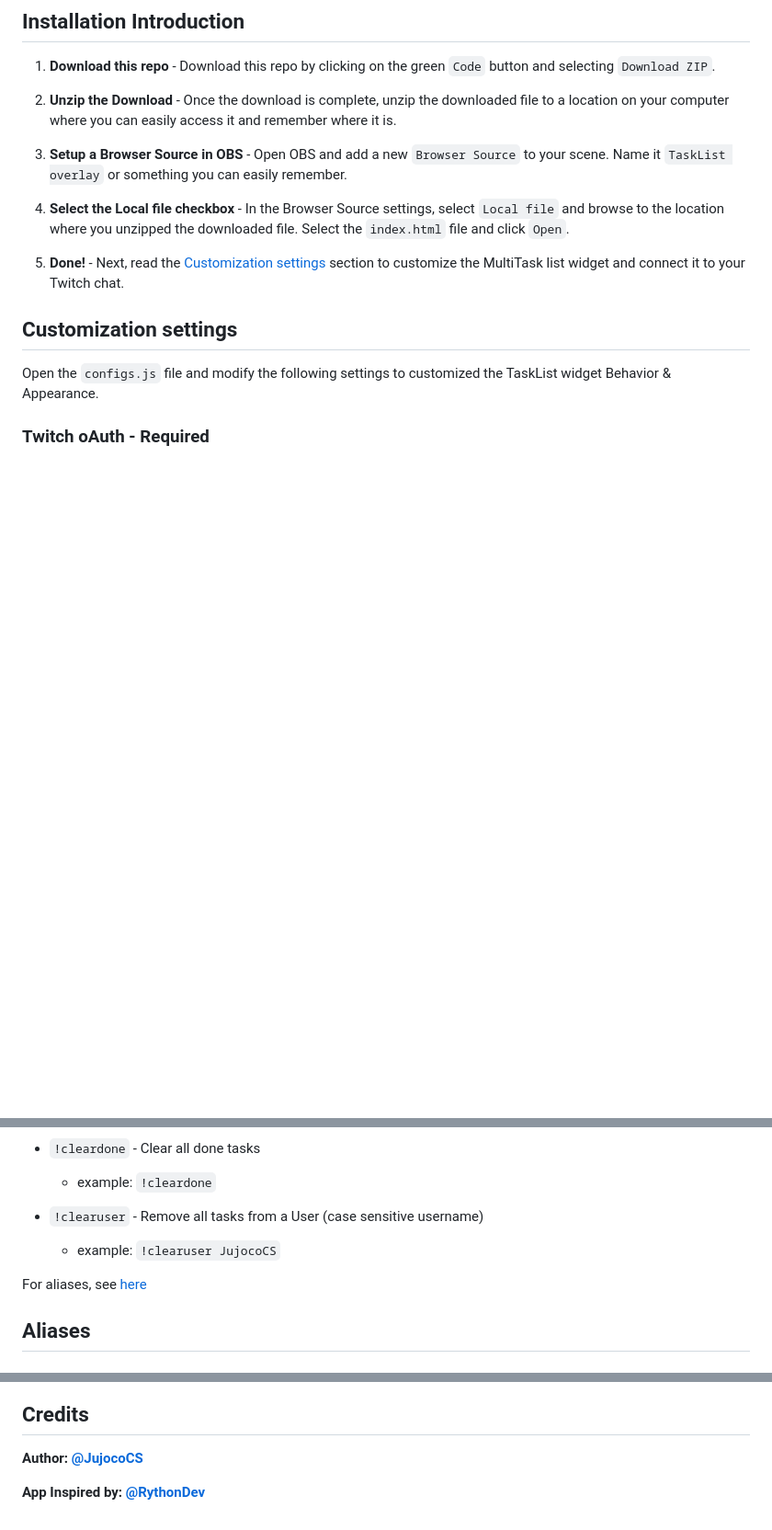
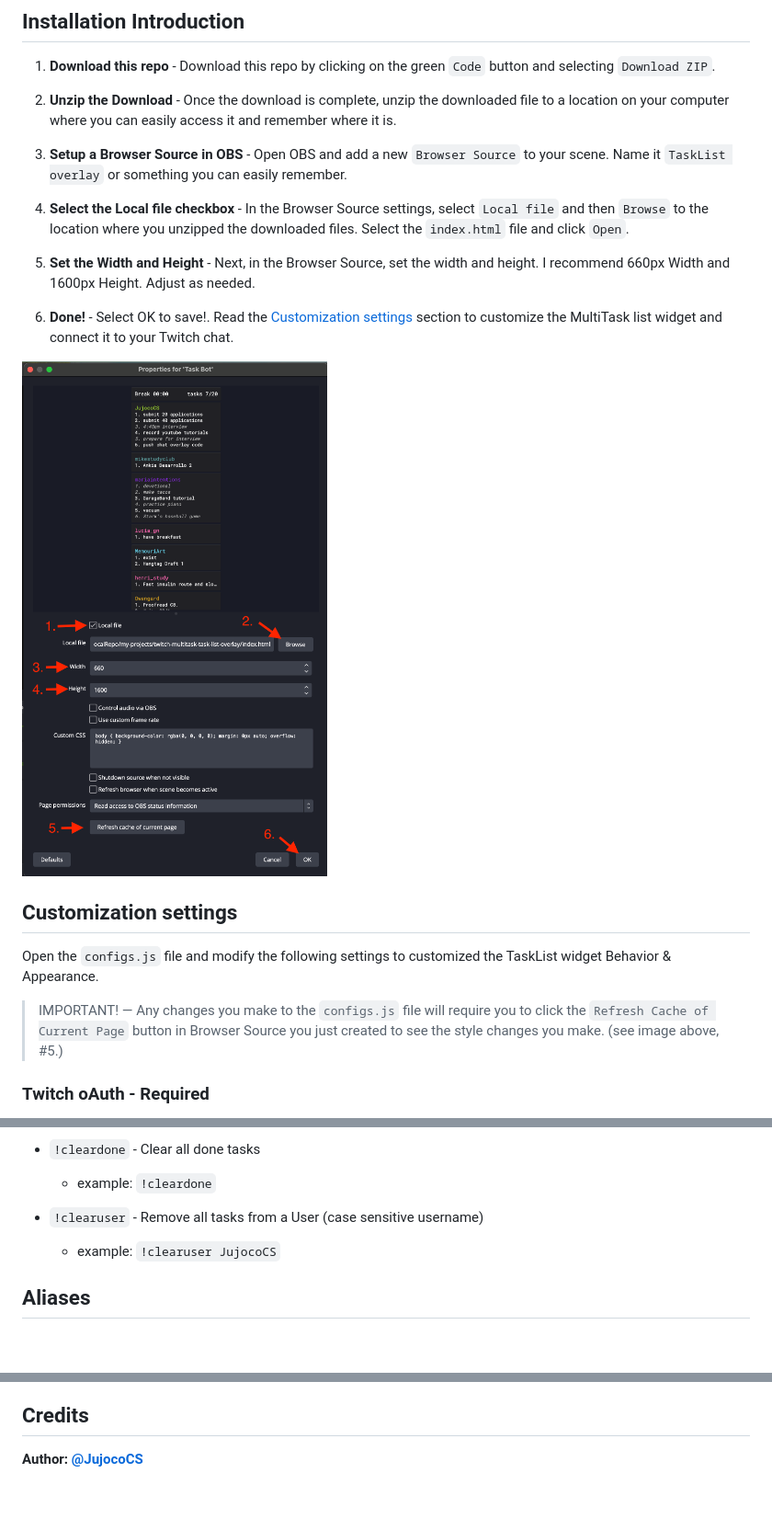
Before and after one commit to jujoco/twitch-multitask-task-list-overlay, a Markdown page: README.md, 3 parts joined by grey strips. Shown at 92% size. Rendered like a GitHub page; pictures changed too: images/obs-source-example.png (added); blank space fills up the shorter version.

Commit message:
docs: add more install details

```diff
--- a/README.md
+++ b/README.md
@@ -54,13 +54,19 @@ Viewers can create, edit, mark as done, and delete tasks from the list. This Tas
 
 3. **Setup a Browser Source in OBS** - Open OBS and add a new `Browser Source` to your scene. Name it `TaskList overlay` or something you can easily remember.
 
-4. **Select the Local file checkbox** - In the Browser Source settings, select `Local file` and browse to the location where you unzipped the downloaded file. Select the `index.html` file and click `Open`.
+4. **Select the Local file checkbox** - In the Browser Source settings, select `Local file` and then `Browse` to the location where you unzipped the downloaded files. Select the `index.html` file and click `Open`.
 
-5. **Done!** - Next, read the [Customization settings](#customization-settings) section to customize the MultiTask list widget and connect it to your Twitch chat.
+5. **Set the Width and Height** - Next, in the Browser Source, set the width and height. I recommend 660px Width and 1600px Height. Adjust as needed.
+
+6. **Done!** - Select OK to save!. Read the [Customization settings](#customization-settings) section to customize the MultiTask list widget and connect it to your Twitch chat.
+
+<img width="500px" src="./images/obs-source-example.png"/>
 
 ## Customization settings
 
 Open the `configs.js` file and modify the following settings to customized the TaskList widget Behavior & Appearance.
+
+> IMPORTANT! — Any changes you make to the `configs.js` file will require you to click the `Refresh Cache of Current Page` button in Browser Source you just created to see the style changes you make. (see image above, #5.)
 
 ### Twitch oAuth - Required
 
@@ -225,8 +231,6 @@ The following settings are for styling the TaskList. Default values are provided
 
     -   example: `!clearuser JujocoCS`
 
-For aliases, see [here](#aliases)
-
 ## Aliases
 
 ### User Commands
@@ -290,5 +294,3 @@ For aliases, see [here](#aliases)
 ## Credits
 
 **Author:** [**@JujocoCS**](https://twitch.tv/JujocoCS)
-
-**App Inspired by:** [**@RythonDev**](https://twitch.tv/RythonDev)
```
